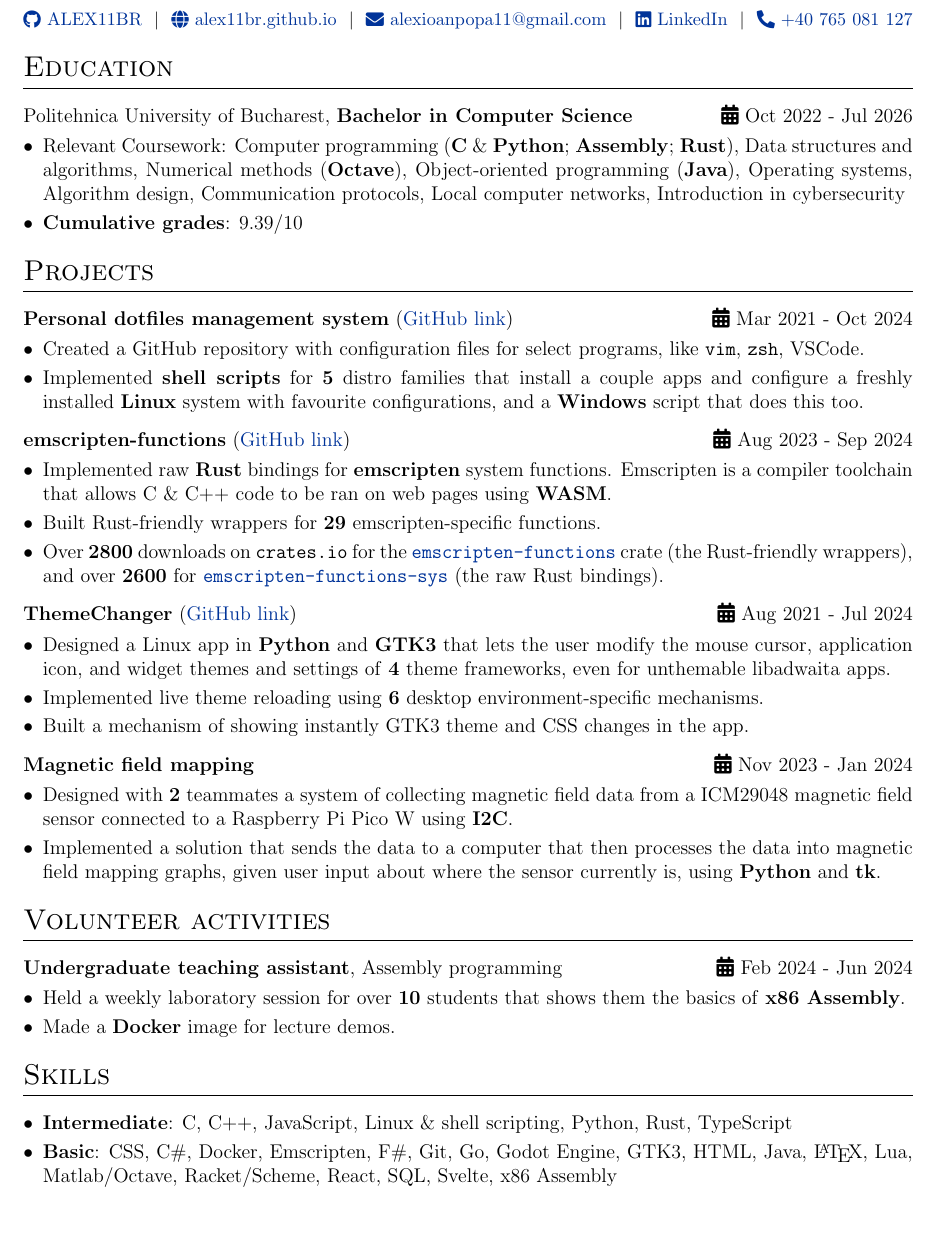
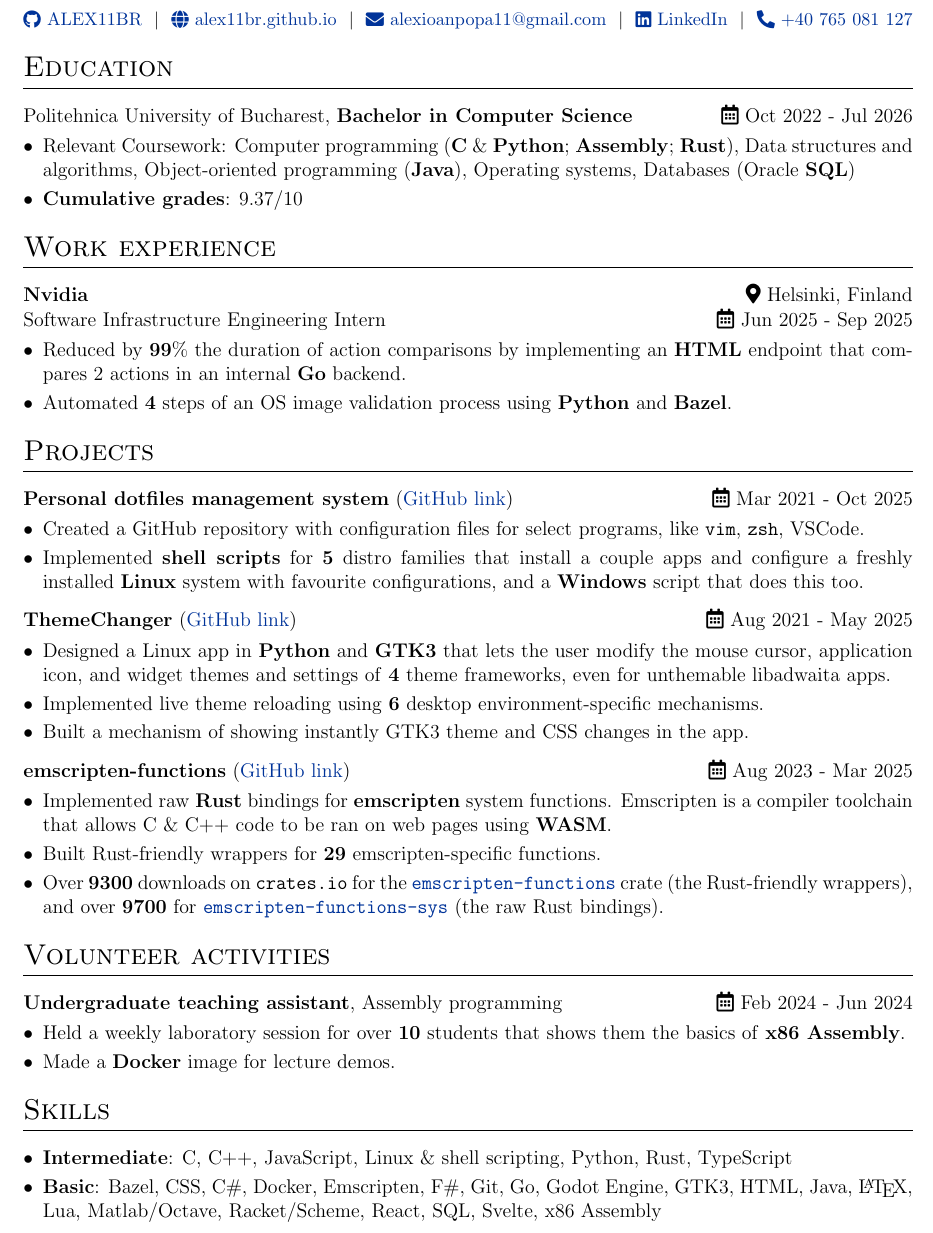
Before and after one commit to ALEX11BR/alex11br.github.io, a LaTeX CV (resume/resume.tex): part of the page, cut so that both start at the same text. Compiled offline with pdfLaTeX.

Commit message:
manual deploy - broken gh workflow

```diff
--- a/resume/resume.tex
+++ b/resume/resume.tex
@@ -134,29 +134,55 @@
 %----------------------------------------------------------------------------------------
 \section{Education}
 \begin{tabularx}{\linewidth}{ @{}l r@{} }
-Politehnica University of Bucharest, \textbf{Bachelor in Computer Science} & \hfill \faCalendar* Oct 2022 - Jul 2026 \\[3.75pt]
+Politehnica University of Bucharest, \textbf{Bachelor in Computer Science} & \hfill \faCalendar*[regular] Oct 2022 - Jul 2026 \\[3.75pt]
 \multicolumn{2}{@{}X@{}}{
     \begin{minipage}[t]{\linewidth}
         \begin{itemize}[nosep,after=\strut, leftmargin=1em, itemsep=3pt]
-            \item Relevant Coursework: Computer programming (\textbf{C} \& \textbf{Python}; \textbf{Assembly}; \textbf{Rust}), Data structures and algorithms, Numerical methods (\textbf{Octave}), Object-oriented programming (\textbf{Java}), Operating systems, Algorithm design, Communication protocols, Local computer networks, Introduction in cybersecurity
-            \item \textbf{Cumulative grades}: 9.39/10
+            \item Relevant Coursework:
+            Computer programming (\textbf{C} \& \textbf{Python}; \textbf{Assembly}; \textbf{Rust}),
+            Data structures and algorithms,
+            %Numerical methods (\textbf{Octave}),
+            Object-oriented programming (\textbf{Java}),
+            Operating systems,
+            %Algorithm design,
+            %Communication protocols,
+            %Local computer networks,
+            %Introduction in cybersecurity,
+            Databases (Oracle \textbf{SQL})
+            \item \textbf{Cumulative grades}: 9.37/10
         \end{itemize}
     \end{minipage}
 }
 \end{tabularx}
 
 %\begin{tabularx}{\linewidth}{ @{}l X@{} }
-%\textbf{``Nicolae Bălcescu'' National College}, Brăila & \hfill \faCalendar* 2018 - 2022 \\[3.75pt]
+%\textbf{``Nicolae Bălcescu'' National College}, Brăila & \hfill \faCalendar*[regular] 2018 - 2022 \\[3.75pt]
 %\end{tabularx}
 
 %----------------------------------------------------------------------------------------
 %	PUBLICATIONS
 %----------------------------------------------------------------------------------------
+
+\section{Work experience}
+
+\begin{tabularx}{\linewidth}{@{}l r@{}}
+\textbf{Nvidia} & \hfill \faMapMarker* Helsinki, Finland \\
+Software Infrastructure Engineering Intern & \hfill \faCalendar*[regular] Jun 2025 - Sep 2025 \\[3.75pt]
+\multicolumn{2}{@{}X@{}}{
+    \begin{minipage}[t]{\linewidth}
+        \begin{itemize}[nosep,after=\strut, leftmargin=1em, itemsep=3pt]
+            \item Reduced by \textbf{99}\% the duration of action comparisons by implementing an \textbf{HTML} endpoint that compares 2 actions in an internal \textbf{Go} backend.
+            \item Automated \textbf{4} steps of an OS image validation process using \textbf{Python} and \textbf{Bazel}.
+        \end{itemize}
+    \end{minipage}
+}
+\end{tabularx}
+
 %Projects
 \section{Projects}
 
 \begin{tabularx}{\linewidth}{ @{}l r@{} }
-\textbf{Personal dotfiles management system} (\href{https://github.com/ALEX11BR/dotfiles}{GitHub link}) & \hfill \faCalendar* Mar 2021 - Oct 2024 \\[3.75pt]
+\textbf{Personal dotfiles management system} (\href{https://github.com/ALEX11BR/dotfiles}{GitHub link}) & \hfill \faCalendar*[regular] Mar 2021 - Oct 2025 \\[3.75pt]
 \multicolumn{2}{@{}X@{}}{
     \begin{minipage}[t]{\linewidth}
         \begin{itemize}[nosep,after=\strut, leftmargin=1em, itemsep=3pt]
@@ -168,20 +194,7 @@ Politehnica University of Bucharest, \textbf{Bachelor in Computer Science} & \hf
 \end{tabularx}
 
 \begin{tabularx}{\linewidth}{ @{}l r@{} }
-\textbf{emscripten-functions} (\href{https://github.com/ALEX11BR/emscripten-functions}{GitHub link}) & \hfill \faCalendar* Aug 2023 - Sep 2024 \\[3.75pt]
-\multicolumn{2}{@{}X@{}}{
-    \begin{minipage}[t]{\linewidth}
-        \begin{itemize}[nosep,after=\strut, leftmargin=1em, itemsep=3pt]
-            \item Implemented raw \textbf{Rust} bindings for \textbf{emscripten} system functions. Emscripten is a compiler toolchain that allows C \& C++ code to be ran on web pages using \textbf{WASM}.
-            \item Built Rust-friendly wrappers for \textbf{29} emscripten-specific functions.
-            \item Over \textbf{2800} downloads on \texttt{crates.io} for the \href{https://crates.io/crates/emscripten-functions}{\texttt{emscripten-functions}} crate (the Rust-friendly wrappers), and over \textbf{2600} for \href{https://crates.io/crates/emscripten-functions-sys}{\texttt{emscripten-functions-sys}} (the raw Rust bindings).
-        \end{itemize}
-    \end{minipage}
-}
-\end{tabularx}
-
-\begin{tabularx}{\linewidth}{ @{}l r@{} }
-\textbf{ThemeChanger} (\href{https://github.com/ALEX11BR/ThemeChanger}{GitHub link}) & \hfill \faCalendar* Aug 2021 - Jul 2024 \\[3.75pt]
+\textbf{ThemeChanger} (\href{https://github.com/ALEX11BR/ThemeChanger}{GitHub link}) & \hfill \faCalendar*[regular] Aug 2021 - May 2025 \\[3.75pt]
 \multicolumn{2}{@{}X@{}}{
     \begin{minipage}[t]{\linewidth}
         \begin{itemize}[nosep,after=\strut, leftmargin=1em, itemsep=3pt]
@@ -193,8 +206,21 @@ Politehnica University of Bucharest, \textbf{Bachelor in Computer Science} & \hf
 }
 \end{tabularx}
 
+\begin{tabularx}{\linewidth}{ @{}l r@{} }
+\textbf{emscripten-functions} (\href{https://github.com/ALEX11BR/emscripten-functions}{GitHub link}) & \hfill \faCalendar*[regular] Aug 2023 - Mar 2025 \\[3.75pt]
+\multicolumn{2}{@{}X@{}}{
+    \begin{minipage}[t]{\linewidth}
+        \begin{itemize}[nosep,after=\strut, leftmargin=1em, itemsep=3pt]
+            \item Implemented raw \textbf{Rust} bindings for \textbf{emscripten} system functions. Emscripten is a compiler toolchain that allows C \& C++ code to be ran on web pages using \textbf{WASM}.
+            \item Built Rust-friendly wrappers for \textbf{29} emscripten-specific functions.
+            \item Over \textbf{9300} downloads on \texttt{crates.io} for the \href{https://crates.io/crates/emscripten-functions}{\texttt{emscripten-functions}} crate (the Rust-friendly wrappers), and over \textbf{9700} for \href{https://crates.io/crates/emscripten-functions-sys}{\texttt{emscripten-functions-sys}} (the raw Rust bindings).
+        \end{itemize}
+    \end{minipage}
+}
+\end{tabularx}
+
 %\begin{tabularx}{\linewidth}{ @{}l r@{} }
-%\textbf{Keras image colorizer} (\href{https://github.com/ALEX11BR/image-colorizer-keras}{GitHub link}) & \hfill \faCalendar* Aug 2024 \\[3.75pt]
+%\textbf{Keras image colorizer} (\href{https://github.com/ALEX11BR/image-colorizer-keras}{GitHub link}) & \hfill \faCalendar*[regular] Aug 2024 \\[3.75pt]
 %\multicolumn{2}{@{}X@{}}{
 %    \begin{minipage}[t]{\linewidth}
 %        \begin{itemize}[nosep,after=\strut, leftmargin=1em, itemsep=3pt]
@@ -204,20 +230,20 @@ Politehnica University of Bucharest, \textbf{Bachelor in Computer Science} & \hf
 %}
 %\end{tabularx}
 
-\begin{tabularx}{\linewidth}{ @{}l r@{} }
-\textbf{Magnetic field mapping} & \hfill \faCalendar* Nov 2023 - Jan 2024 \\[3.75pt]
-\multicolumn{2}{@{}X@{}}{
-    \begin{minipage}[t]{\linewidth}
-        \begin{itemize}[nosep,after=\strut, leftmargin=1em, itemsep=3pt]
-            \item Designed with \textbf{2} teammates a system of collecting magnetic field data from a ICM29048 magnetic field sensor connected to a Raspberry Pi Pico W using \textbf{I2C}.
-            \item Implemented a solution that sends the data to a computer that then processes the data into magnetic field mapping graphs, given user input about where the sensor currently is, using \textbf{Python} and \textbf{tk}.
-        \end{itemize}
-    \end{minipage}
-}
-\end{tabularx}
+%\begin{tabularx}{\linewidth}{ @{}l r@{} }
+%\textbf{Magnetic field mapping} & \hfill \faCalendar*[regular] Nov 2023 - Jan 2024 \\[3.75pt]
+%\multicolumn{2}{@{}X@{}}{
+%    \begin{minipage}[t]{\linewidth}
+%        \begin{itemize}[nosep,after=\strut, leftmargin=1em, itemsep=3pt]
+%            \item Designed with \textbf{2} teammates a system of collecting magnetic field data from a ICM29048 magnetic field sensor connected to a Raspberry Pi Pico W using \textbf{I2C}.
+%            \item Implemented a solution that sends the data to a computer that then processes the data into magnetic field mapping graphs, given user input about where the sensor currently is, using \textbf{Python} and \textbf{tk}.
+%        \end{itemize}
+%    \end{minipage}
+%}
+%\end{tabularx}
 
 %\begin{tabularx}{\linewidth}{ @{}l r@{} }
-%\textbf{MyRustRoguelike} (\href{https://github.com/ALEX11BR/MyRustRoguelike}{GitHub link}) & \hfill \faCalendar* Jul 2022 - Nov 2022 \\[3.75pt]
+%\textbf{MyRustRoguelike} (\href{https://github.com/ALEX11BR/MyRustRoguelike}{GitHub link}) & \hfill \faCalendar*[regular] Jul 2022 - Nov 2022 \\[3.75pt]
 %\multicolumn{2}{@{}X@{}}{
 %    \begin{minipage}[t]{\linewidth}
 %        \begin{itemize}[nosep,after=\strut, leftmargin=1em, itemsep=3pt]
@@ -291,7 +317,7 @@ Politehnica University of Bucharest, \textbf{Bachelor in Computer Science} & \hf
 \section{Volunteer activities}
 
 \begin{tabularx}{\linewidth}{@{}l r@{}}
-\textbf{Undergraduate teaching assistant}, Assembly programming & \hfill \faCalendar* Feb 2024 - Jun 2024 \\[3.75pt]
+\textbf{Undergraduate teaching assistant}, Assembly programming & \hfill \faCalendar*[regular] Feb 2024 - Jun 2024 \\[3.75pt]
 \multicolumn{2}{@{}X@{}}{
     \begin{minipage}[t]{\linewidth}
         \begin{itemize}[nosep,after=\strut, leftmargin=1em, itemsep=3pt]
@@ -352,7 +378,7 @@ Politehnica University of Bucharest, \textbf{Bachelor in Computer Science} & \hf
     \begin{minipage}[t]{\linewidth}
         \begin{itemize}[nosep,after=\strut, leftmargin=1em, itemsep=3pt]
             \item \textbf{Intermediate}: C, C++, JavaScript, Linux \& shell scripting, Python, Rust, TypeScript
-            \item \textbf{Basic}: CSS, C\#, Docker,  Emscripten, F\#, Git, Go, Godot Engine, GTK3, HTML, Java, \LaTeX, Lua, Matlab/Octave, Racket/Scheme, React, SQL, Svelte, x86 Assembly
+            \item \textbf{Basic}: Bazel, CSS, C\#, Docker,  Emscripten, F\#, Git, Go, Godot Engine, GTK3, HTML, Java, \LaTeX, Lua, Matlab/Octave, Racket/Scheme, React, SQL, Svelte, x86 Assembly
         \end{itemize}
     \end{minipage}
 }
```
Also changed, not shown: resume/resume.pdf, resume/resume.tex (24 more changed lines), 1 other file.
